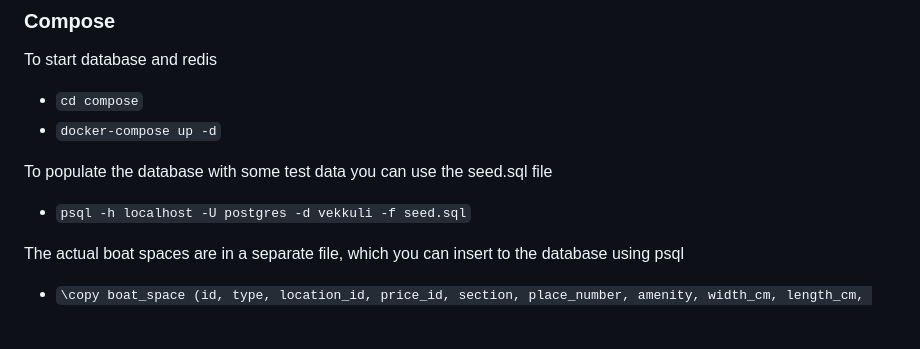
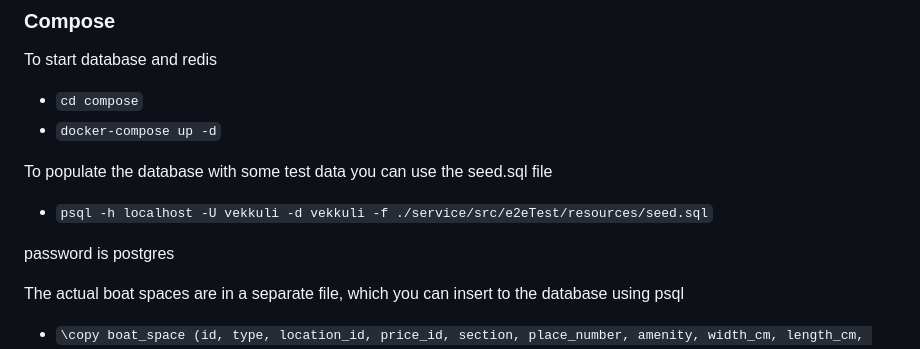
Before and after one commit to espoon-voltti/vekkuli, a Markdown page: README.md, the part around the change. GitHub-like rendering; blank space fills up the shorter version.

Commit message:
Fix seeding instructions

```diff
--- a/README.md
+++ b/README.md
@@ -33,7 +33,9 @@ To start database and redis
 - `docker-compose up -d`
 
 To populate the database with some test data you can use the seed.sql file
-- `psql -h localhost -U postgres -d vekkuli -f seed.sql`
+- `psql -h localhost -U vekkuli -d vekkuli -f ./service/src/e2eTest/resources/seed.sql`
+
+password is postgres
 
 The actual boat spaces are in a separate file, which you can insert to the database using psql
 - `\copy boat_space (id, type, location_id, price_id, section, place_number, amenity, width_cm, length_cm, description) from 'boat_space.csv' DELIMITER ',' CSV;`
```
